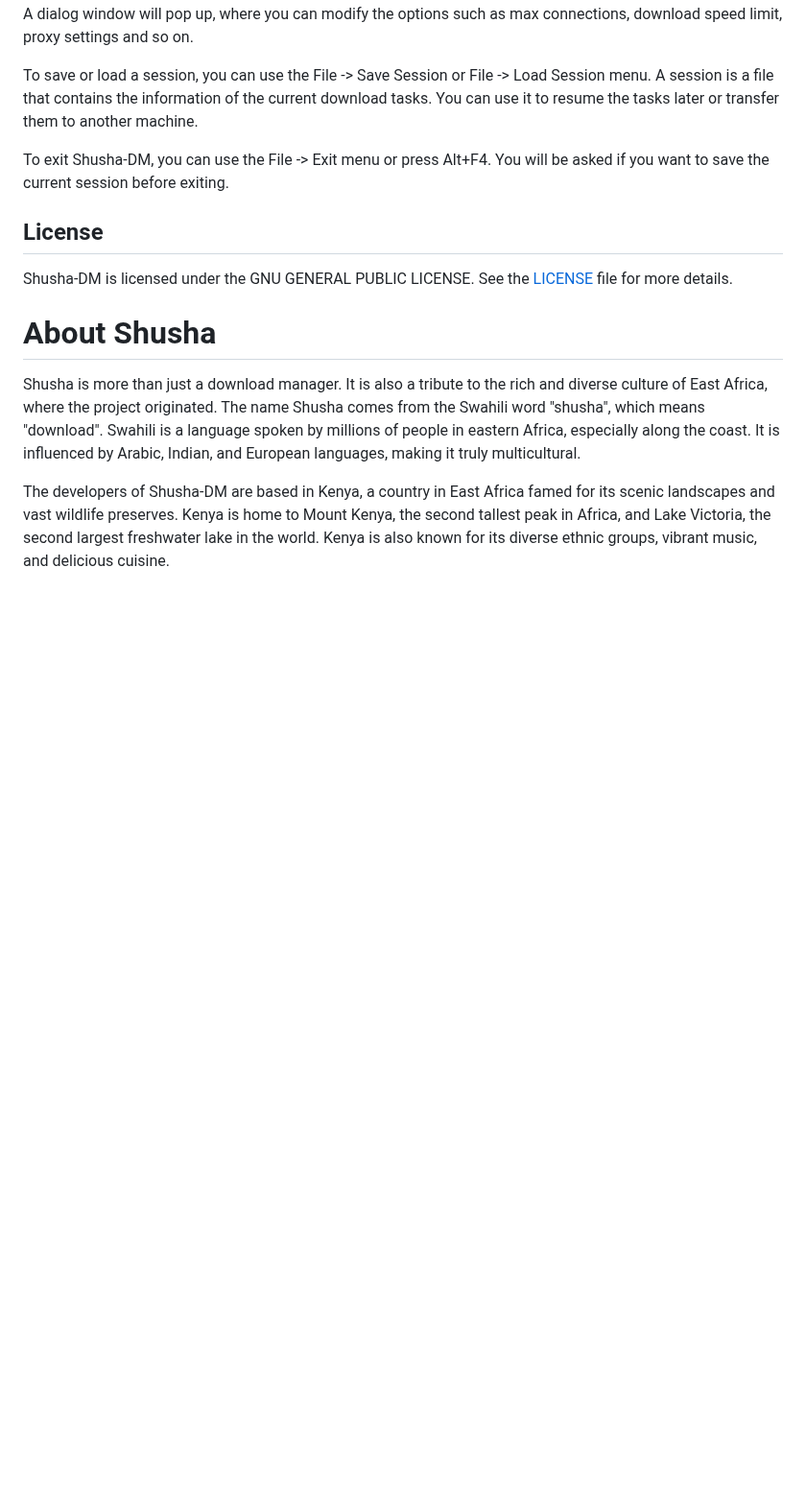
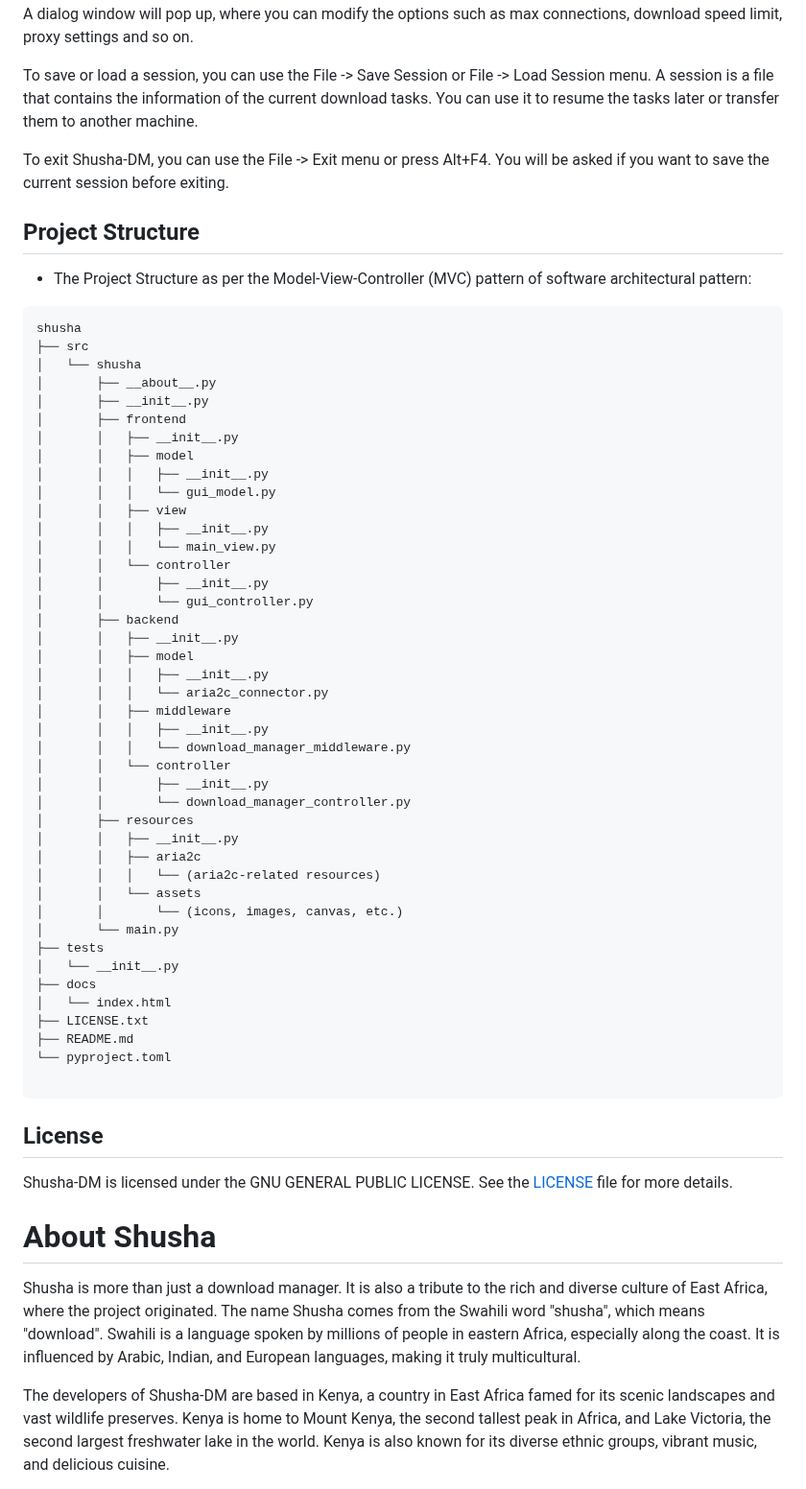
Before and after one commit to FourtyThree43/shusha, a Markdown page: README.md, the part around the change. Shown at 96% size. Drawn GitHub-style; blank space fills up the shorter version.

Commit message:
Chocha tu

````diff
--- a/README.md
+++ b/README.md
@@ -63,6 +63,55 @@ To save or load a session, you can use the File -> Save Session or File -> Load
 
 To exit Shusha-DM, you can use the File -> Exit menu or press Alt+F4. You will be asked if you want to save the current session before exiting.
 
+## Project Structure
+
+* The Project Structure as per the Model-View-Controller (MVC) pattern of software architectural pattern:
+
+```
+shusha
+├── src
+│   └── shusha
+│       ├── __about__.py
+│       ├── __init__.py
+│       ├── frontend
+│       │   ├── __init__.py
+│       │   ├── model
+│       │   │   ├── __init__.py
+│       │   │   └── gui_model.py
+│       │   ├── view
+│       │   │   ├── __init__.py
+│       │   │   └── main_view.py
+│       │   └── controller
+│       │       ├── __init__.py
+│       │       └── gui_controller.py
+│       ├── backend
+│       │   ├── __init__.py
+│       │   ├── model
+│       │   │   ├── __init__.py
+│       │   │   └── aria2c_connector.py
+│       │   ├── middleware
+│       │   │   ├── __init__.py
+│       │   │   └── download_manager_middleware.py
+│       │   └── controller
+│       │       ├── __init__.py
+│       │       └── download_manager_controller.py
+│       ├── resources
+│       │   ├── __init__.py
+│       │   ├── aria2c
+│       │   │   └── (aria2c-related resources)
+│       │   └── assets
+│       │       └── (icons, images, canvas, etc.)
+│       └── main.py
+├── tests
+│   └── __init__.py
+├── docs
+│   └── index.html
+├── LICENSE.txt
+├── README.md
+└── pyproject.toml
+
+```
+
 ## License
 
 Shusha-DM is licensed under the GNU GENERAL PUBLIC LICENSE. See the [LICENSE](https://github.com/FourtyThree43/shusha/edit/main/LICENSE) file for more details.
````
